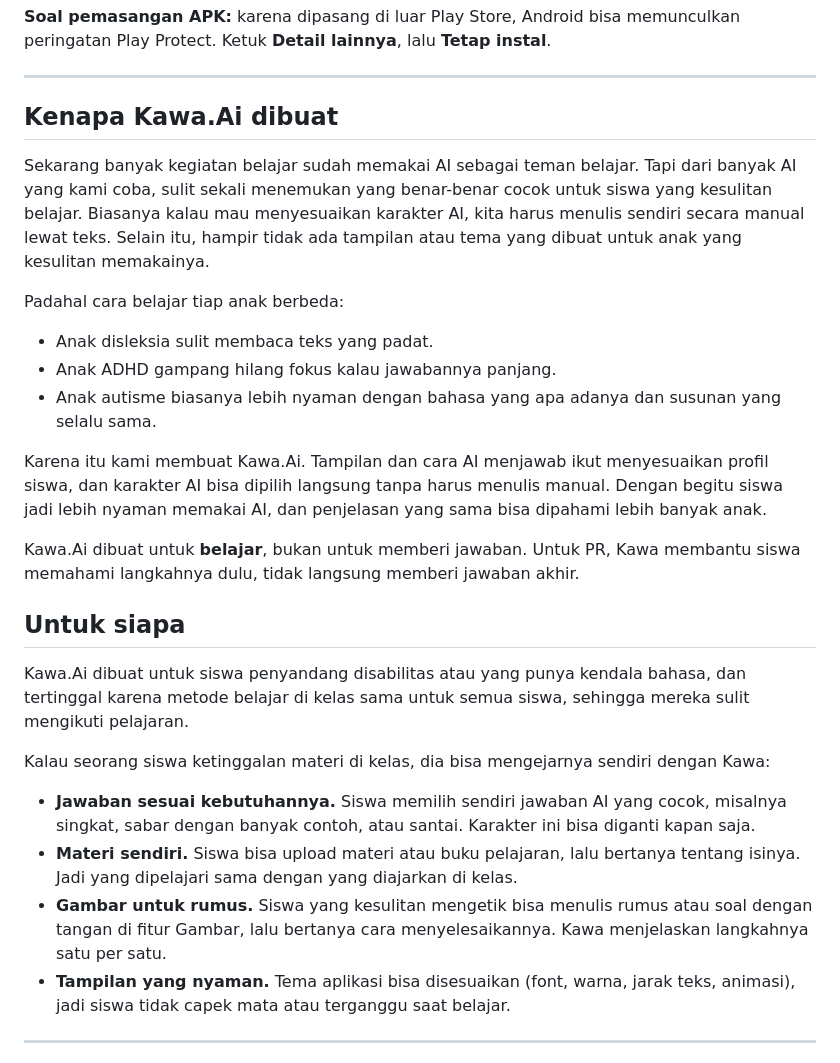
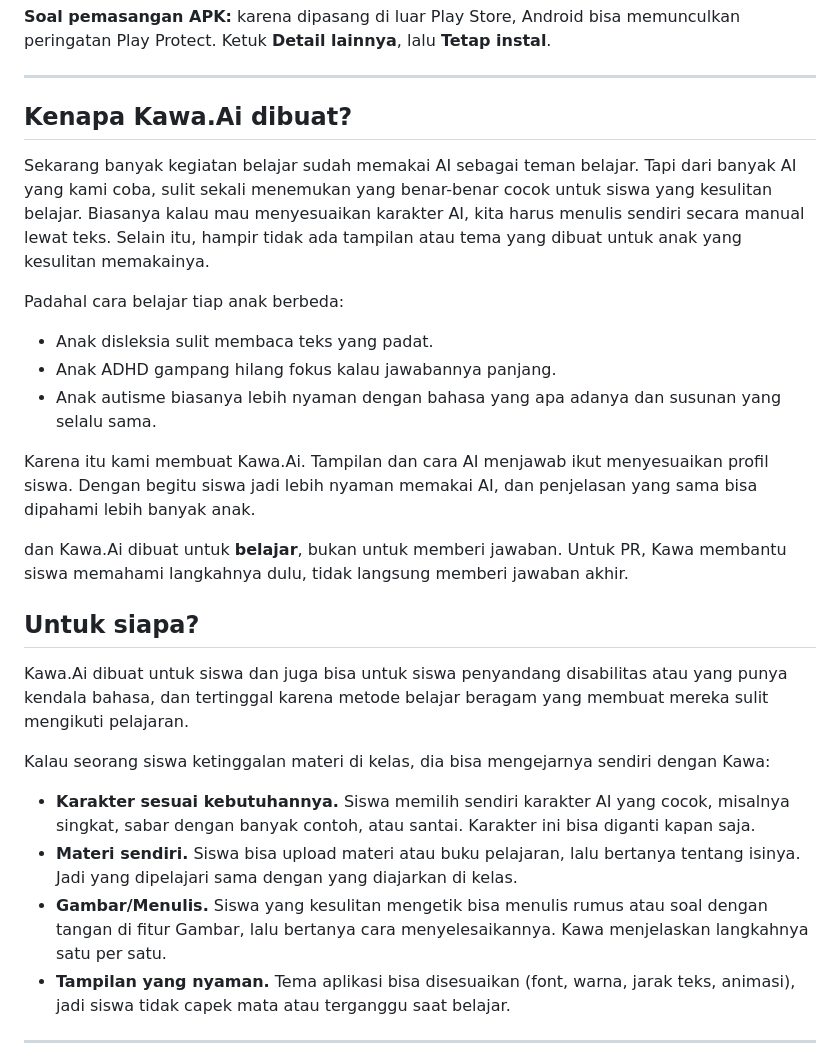
Before and after one commit to ZaidAlHibb/Kawa.Ai, a Markdown page: README.md, the part around the change. Rendered like a GitHub page.

```diff
--- a/README.md
+++ b/README.md
@@ -31,7 +31,7 @@ Untuk SD sampai SMA/SMK, termasuk siswa dengan disleksia, ADHD, dan autisme.
 
 ---
 
-## Kenapa Kawa.Ai dibuat
+## Kenapa Kawa.Ai dibuat?
 
 Sekarang banyak kegiatan belajar sudah memakai AI sebagai teman belajar. Tapi dari banyak AI yang kami coba, sulit sekali menemukan yang benar-benar cocok untuk siswa yang kesulitan belajar. Biasanya kalau mau menyesuaikan karakter AI, kita harus menulis sendiri secara manual lewat teks. Selain itu, hampir tidak ada tampilan atau tema yang dibuat untuk anak yang kesulitan memakainya.
 
@@ -41,19 +41,19 @@ Padahal cara belajar tiap anak berbeda:
 - Anak ADHD gampang hilang fokus kalau jawabannya panjang.
 - Anak autisme biasanya lebih nyaman dengan bahasa yang apa adanya dan susunan yang selalu sama.
 
-Karena itu kami membuat Kawa.Ai. Tampilan dan cara AI menjawab ikut menyesuaikan profil siswa, dan karakter AI bisa dipilih langsung tanpa harus menulis manual. Dengan begitu siswa jadi lebih nyaman memakai AI, dan penjelasan yang sama bisa dipahami lebih banyak anak.
+Karena itu kami membuat Kawa.Ai. Tampilan dan cara AI menjawab ikut menyesuaikan profil siswa. Dengan begitu siswa jadi lebih nyaman memakai AI, dan penjelasan yang sama bisa dipahami lebih banyak anak.
 
-Kawa.Ai dibuat untuk **belajar**, bukan untuk memberi jawaban. Untuk PR, Kawa membantu siswa memahami langkahnya dulu, tidak langsung memberi jawaban akhir.
+dan Kawa.Ai dibuat untuk **belajar**, bukan untuk memberi jawaban. Untuk PR, Kawa membantu siswa memahami langkahnya dulu, tidak langsung memberi jawaban akhir.
 
-## Untuk siapa
+## Untuk siapa?
 
-Kawa.Ai dibuat untuk siswa penyandang disabilitas atau yang punya kendala bahasa, dan tertinggal karena metode belajar di kelas sama untuk semua siswa, sehingga mereka sulit mengikuti pelajaran.
+Kawa.Ai dibuat untuk siswa dan juga bisa untuk siswa penyandang disabilitas atau yang punya kendala bahasa, dan tertinggal karena metode belajar beragam yang membuat mereka sulit mengikuti pelajaran.
 
 Kalau seorang siswa ketinggalan materi di kelas, dia bisa mengejarnya sendiri dengan Kawa:
 
-- **Jawaban sesuai kebutuhannya.** Siswa memilih sendiri jawaban AI yang cocok, misalnya singkat, sabar dengan banyak contoh, atau santai. Karakter ini bisa diganti kapan saja.
+- **Karakter sesuai kebutuhannya.** Siswa memilih sendiri karakter AI yang cocok, misalnya singkat, sabar dengan banyak contoh, atau santai. Karakter ini bisa diganti kapan saja.
 - **Materi sendiri.** Siswa bisa upload materi atau buku pelajaran, lalu bertanya tentang isinya. Jadi yang dipelajari sama dengan yang diajarkan di kelas.
-- **Gambar untuk rumus.** Siswa yang kesulitan mengetik bisa menulis rumus atau soal dengan tangan di fitur Gambar, lalu bertanya cara menyelesaikannya. Kawa menjelaskan langkahnya satu per satu.
+- **Gambar/Menulis.** Siswa yang kesulitan mengetik bisa menulis rumus atau soal dengan tangan di fitur Gambar, lalu bertanya cara menyelesaikannya. Kawa menjelaskan langkahnya satu per satu.
 - **Tampilan yang nyaman.** Tema aplikasi bisa disesuaikan (font, warna, jarak teks, animasi), jadi siswa tidak capek mata atau terganggu saat belajar.
 
 ---
```
